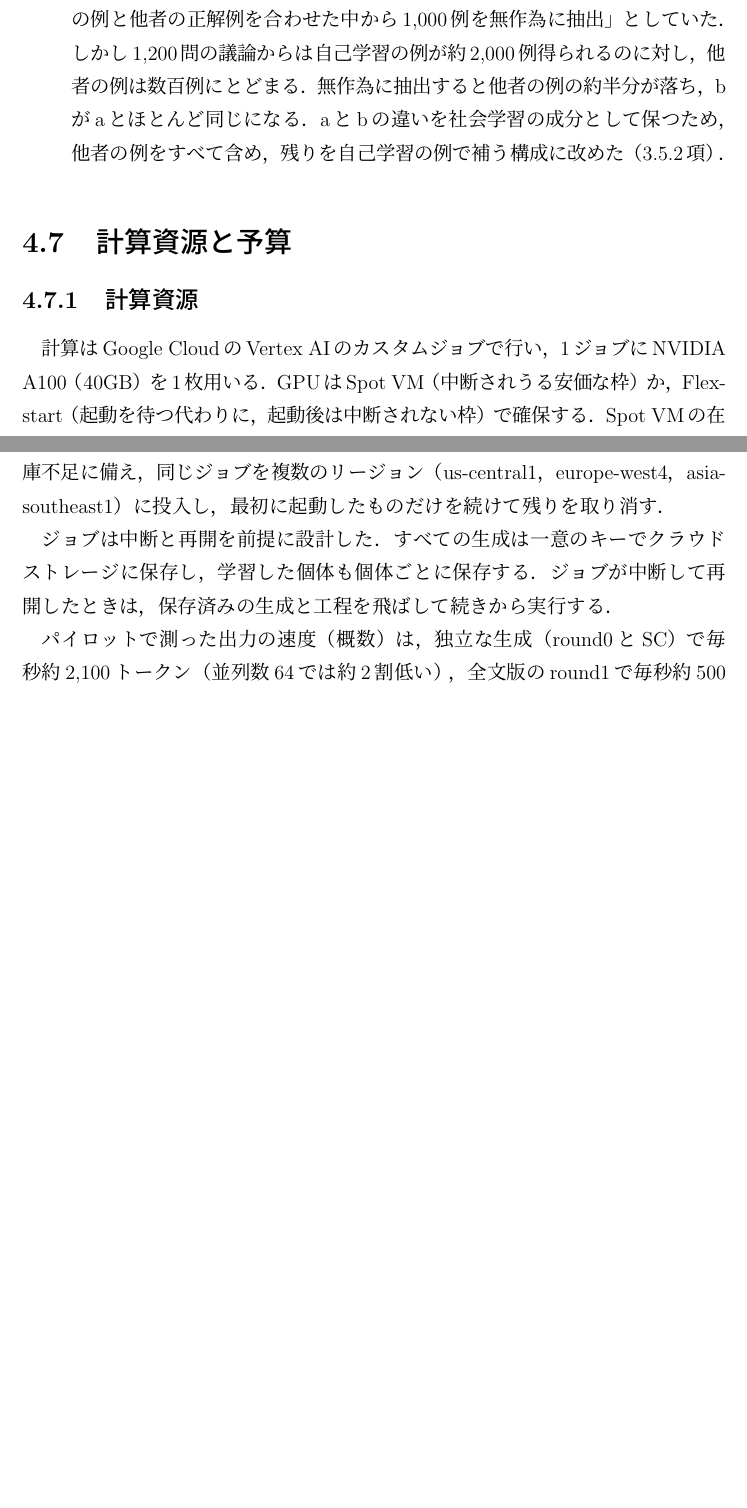
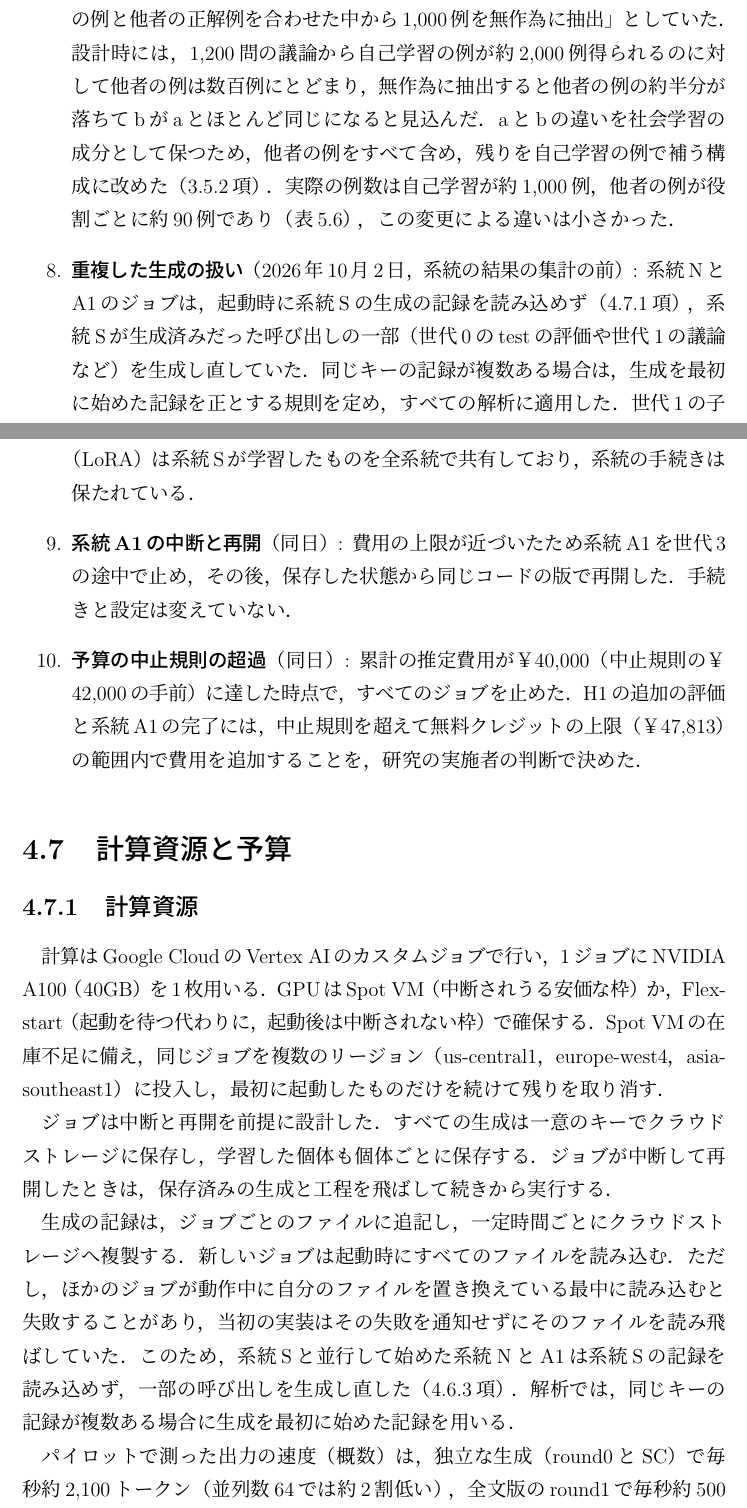
Before and after one commit to als141/evo-swarm-lora, a LaTeX thesis (thesis/main.tex, which reads thesis/Sec4.tex): two parts of pages 57 and 58 of 96, joined at a grey line, cut so that both start at the same text, the shorter picture padded with empty space. Compiled offline with pLaTeX and dvipdfmx.

Commit message:
修論: 第4章に重複生成の扱い、A1 の中断と再開、予算の中止規則の超過を記録
Co-Authored-By: Claude Opus 5.5 <noreply@anthropic.com>
Claude-Session: https://claude.ai/code/session_01CJB9WFixp9uuQvXG51ZKRS

```diff
--- a/thesis/Sec4.tex
+++ b/thesis/Sec4.tex
@@ -343,7 +343,10 @@ seed & 個体名のハッシュから決定的に定める \\
 \item \textbf{ゲーティングの導入}（同日，本実験の前）: dev-Aでの比較に基づき，進化と評価に導入した（\ref{sec:4.6.2}項）．
 \item \textbf{対照系統の評価の縮小}（同日，本実験の前）: 費用を抑えるため，系統NとA1のtestの評価を最終世代だけとした．主要比較H2とH3は最終世代同士の比較なので，この変更の影響を受けない．
 \item \textbf{H1の生成seedの追加}（同日，系統Sの世代0のtestの評価を始める前）: チーム同士の問題ごとの正誤の不一致は約11〜15\%で，その多くは生成の揺らぎによる．H1の検出力を上げるため，世代0と系統Sの最終世代のtestを生成seed 3と4でも評価し，seed 1〜4の平均で検定することにした．macroの差の標準誤差は，2本で約0.7pt，4本で約0.5ptと見込まれる．どの系統のtestの結果も見る前に決めた．
-\item \textbf{社会学習のデータの構成}（同日，本実験の前）: 当初は，子bのデータを「aの例と他者の正解例を合わせた中から1,000例を無作為に抽出」としていた．しかし1,200問の議論からは自己学習の例が約2,000例得られるのに対し，他者の例は数百例にとどまる．無作為に抽出すると他者の例の約半分が落ち，bがaとほとんど同じになる．aとbの違いを社会学習の成分として保つため，他者の例をすべて含め，残りを自己学習の例で補う構成に改めた（\ref{sec:3.5.2}項）．
+\item \textbf{社会学習のデータの構成}（同日，本実験の前）: 当初は，子bのデータを「aの例と他者の正解例を合わせた中から1,000例を無作為に抽出」としていた．設計時には，1,200問の議論から自己学習の例が約2,000例得られるのに対して他者の例は数百例にとどまり，無作為に抽出すると他者の例の約半分が落ちてbがaとほとんど同じになると見込んだ．aとbの違いを社会学習の成分として保つため，他者の例をすべて含め，残りを自己学習の例で補う構成に改めた（\ref{sec:3.5.2}項）．実際の例数は自己学習が約1,000例，他者の例が役割ごとに約90例であり（表\ref{tab:5.6}），この変更による違いは小さかった．
+\item \textbf{重複した生成の扱い}（2026年10月2日，系統の結果の集計の前）: 系統NとA1のジョブは，起動時に系統Sの生成の記録を読み込めず（\ref{sec:4.7.1}項），系統Sが生成済みだった呼び出しの一部（世代0のtestの評価や世代1の議論など）を生成し直していた．同じキーの記録が複数ある場合は，生成を最初に始めた記録を正とする規則を定め，すべての解析に適用した．世代1の子（LoRA）は系統Sが学習したものを全系統で共有しており，系統の手続きは保たれている．
+\item \textbf{系統A1の中断と再開}（同日）: 費用の上限が近づいたため系統A1を世代3の途中で止め，その後，保存した状態から同じコードの版で再開した．手続きと設定は変えていない．
+\item \textbf{予算の中止規則の超過}（同日）: 累計の推定費用が¥40,000（中止規則の¥42,000の手前）に達した時点で，すべてのジョブを止めた．H1の追加の評価と系統A1の完了には，中止規則を超えて無料クレジットの上限（¥47,813）の範囲内で費用を追加することを，研究の実施者の判断で決めた．
 \end{enumerate}
 
 \section{計算資源と予算}
@@ -355,6 +358,8 @@ seed & 個体名のハッシュから決定的に定める \\
 計算はGoogle CloudのVertex AIのカスタムジョブで行い，1ジョブにNVIDIA A100（40GB）を1枚用いる．GPUはSpot VM（中断されうる安価な枠）か，Flex-start（起動を待つ代わりに，起動後は中断されない枠）で確保する．Spot VMの在庫不足に備え，同じジョブを複数のリージョン（us-central1，europe-west4，asia-southeast1）に投入し，最初に起動したものだけを続けて残りを取り消す．
 
 ジョブは中断と再開を前提に設計した．すべての生成は一意のキーでクラウドストレージに保存し，学習した個体も個体ごとに保存する．ジョブが中断して再開したときは，保存済みの生成と工程を飛ばして続きから実行する．
+
+生成の記録は，ジョブごとのファイルに追記し，一定時間ごとにクラウドストレージへ複製する．新しいジョブは起動時にすべてのファイルを読み込む．ただし，ほかのジョブが動作中に自分のファイルを置き換えている最中に読み込むと失敗することがあり，当初の実装はその失敗を通知せずにそのファイルを読み飛ばしていた．このため，系統Sと並行して始めた系統NとA1は系統Sの記録を読み込めず，一部の呼び出しを生成し直した（\ref{sec:4.6.3}項）．解析では，同じキーの記録が複数ある場合に生成を最初に始めた記録を用いる．
 
 パイロットで測った出力の速度（概数）は，独立な生成（round0とSC）で毎秒約2,100トークン（並列数64では約2割低い），全文版のround1で毎秒約500トークン，切り詰め版のround1で毎秒約1,100トークンだった．round1が遅いのは，入力が長く，KVキャッシュに同時に載る系列が少ないためである．
 
```
Also changed, not shown: thesis/main.pdf.
